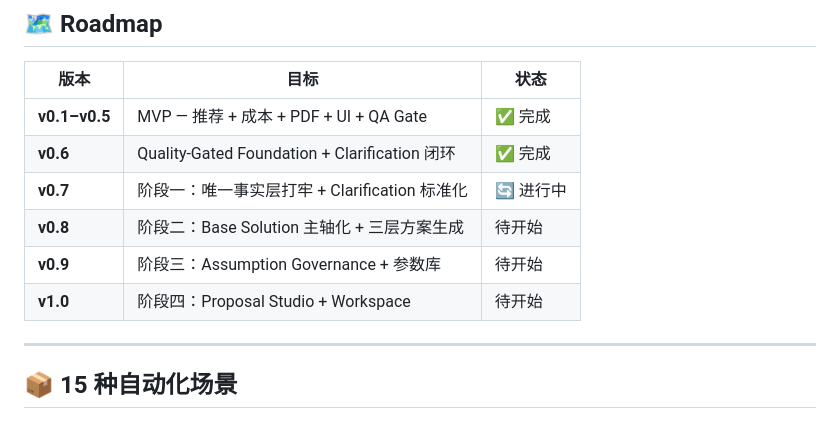
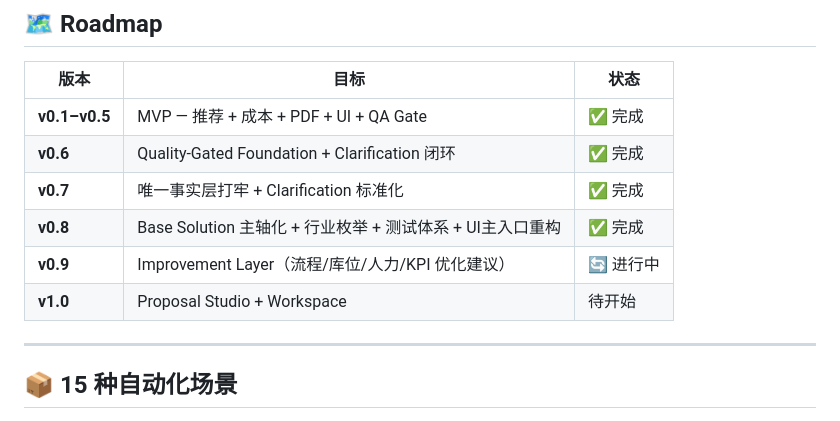
Before and after one commit to wangkemax/Logistics-Smart-Solution, a Markdown page: README.md, the part around one of its changes. Rendered like a GitHub page.

```diff
--- a/README.md
+++ b/README.md
@@ -245,10 +252,10 @@ pytest tests/ -v
 |------|------|------|
 | **v0.1–v0.5** | MVP — 推荐 + 成本 + PDF + UI + QA Gate | ✅ 完成 |
 | **v0.6** | Quality-Gated Foundation + Clarification 闭环 | ✅ 完成 |
-| **v0.7** | 阶段一：唯一事实层打牢 + Clarification 标准化 | 🔄 进行中 |
-| **v0.8** | 阶段二：Base Solution 主轴化 + 三层方案生成 | 待开始 |
-| **v0.9** | 阶段三：Assumption Governance + 参数库 | 待开始 |
-| **v1.0** | 阶段四：Proposal Studio + Workspace | 待开始 |
+| **v0.7** | 唯一事实层打牢 + Clarification 标准化 | ✅ 完成 |
+| **v0.8** | Base Solution 主轴化 + 行业枚举 + 测试体系 + UI主入口重构 | ✅ 完成 |
+| **v0.9** | Improvement Layer（流程/库位/人力/KPI 优化建议） | 🔄 进行中 |
+| **v1.0** | Proposal Studio + Workspace | 待开始 |
 
 ---
 
```
Also changed, not shown: other parts of README.md (+26 -19 lines).
